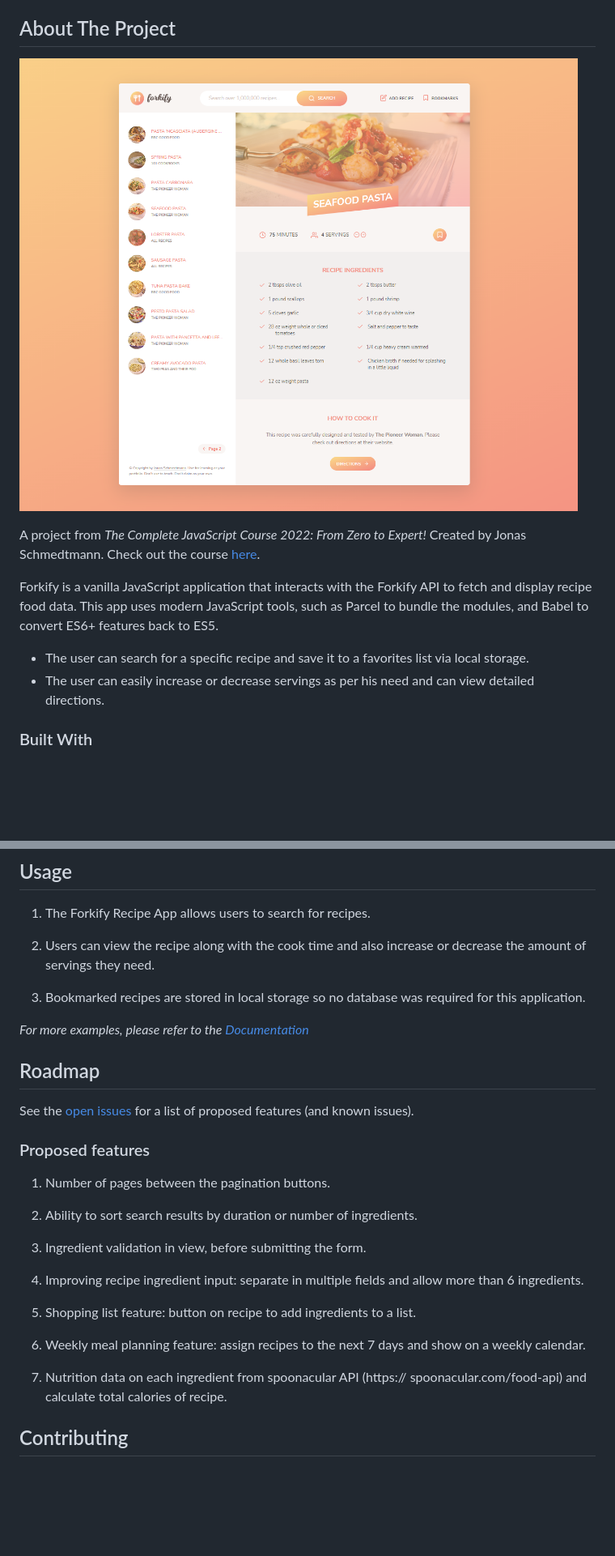
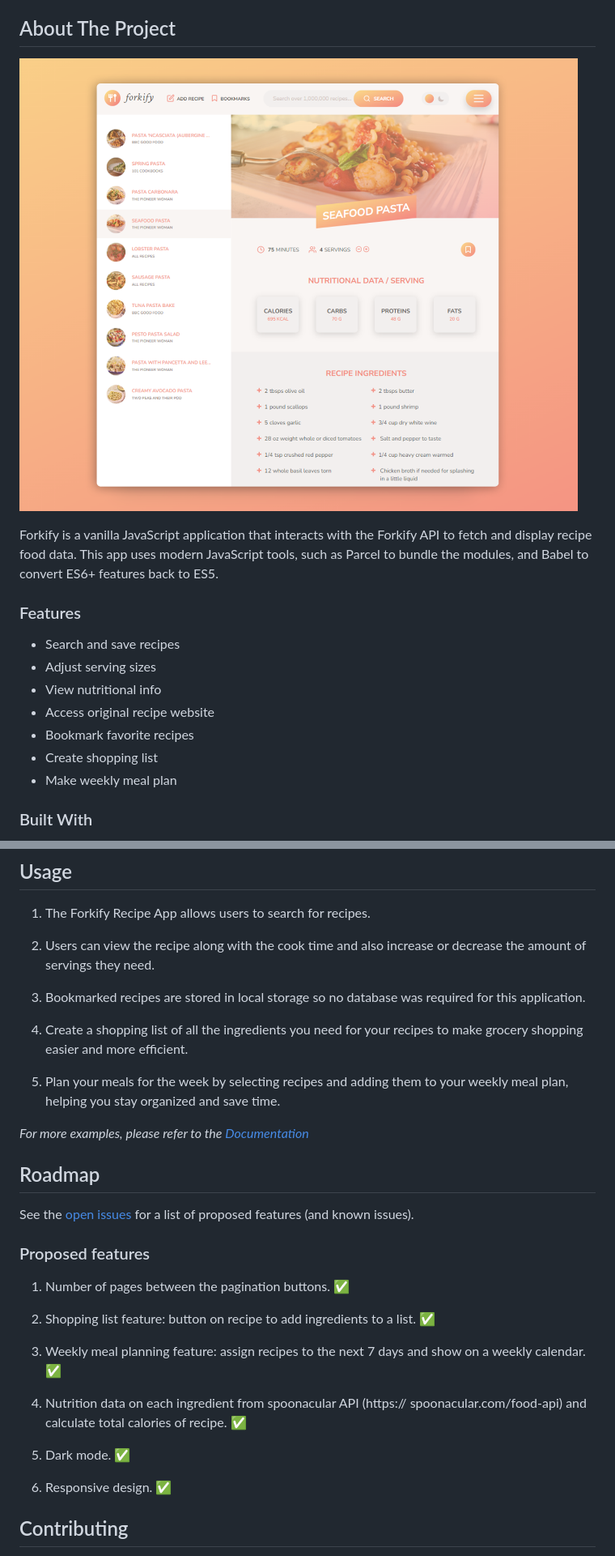
Before and after one commit to stekatag/forkify, a Markdown page: README.md, 2 parts joined by grey strips. Shown: that part at 81% size. Drawn GitHub-style; pictures changed too: src/img/screenshot.png; blank space fills up the shorter version.

```diff
--- a/README.md
+++ b/README.md
@@ -53,12 +53,17 @@
 
 [![Product Name Screen Shot][product-screenshot]](https://forkify-stekatag.netlify.app/)
 
-A project from _The Complete JavaScript Course 2022: From Zero to Expert!_ Created by Jonas Schmedtmann. Check out the course [here](https://www.udemy.com/course/the-complete-javascript-course/).
-
 Forkify is a vanilla JavaScript application that interacts with the Forkify API to fetch and display recipe food data. This app uses modern JavaScript tools, such as Parcel to bundle the modules, and Babel to convert ES6+ features back to ES5.
 
-- The user can search for a specific recipe and save it to a favorites list via local storage.
-- The user can easily increase or decrease servings as per his need and can view detailed directions.
+### Features
+
+- Search and save recipes
+- Adjust serving sizes
+- View nutritional info
+- Access original recipe website
+- Bookmark favorite recipes
+- Create shopping list
+- Make weekly meal plan
 
 ### Built With
 
@@ -115,6 +120,10 @@ Start with the latest version of NPM to avoid any errors:
 3. Bookmarked recipes are stored in local storage so no database was
    required for this application.
 
+4. Create a shopping list of all the ingredients you need for your recipes to make grocery shopping easier and more efficient.
+
+5. Plan your meals for the week by selecting recipes and adding them to your weekly meal plan, helping you stay organized and save time.
+
 _For more examples, please refer to the [Documentation](https://forkify-api.herokuapp.com/v2)_
 
 <!-- ROADMAP -->
@@ -125,22 +134,19 @@ See the [open issues](https://github.com/stekatag/forkify/issues) for a list of
 
 ### Proposed features
 
-1. Number of pages between the pagination buttons.
+1. Number of pages between the pagination buttons. ✅
 
-2. Ability to sort search results by duration or number of ingredients.
+2. Shopping list feature: button on recipe to add ingredients to a list. ✅
 
-3. Ingredient validation in view, before submitting the form.
+3. Weekly meal planning feature: assign recipes to the next 7 days and show
+   on a weekly calendar. ✅
 
-4. Improving recipe ingredient input: separate in multiple fields and allow more
-   than 6 ingredients.
+4. Nutrition data on each ingredient from spoonacular API (https://
+   spoonacular.com/food-api) and calculate total calories of recipe. ✅
 
-5. Shopping list feature: button on recipe to add ingredients to a list.
+5. Dark mode. ✅
 
-6. Weekly meal planning feature: assign recipes to the next 7 days and show
-   on a weekly calendar.
-
-7. Nutrition data on each ingredient from spoonacular API (https://
-   spoonacular.com/food-api) and calculate total calories of recipe.
+6. Responsive design. ✅
 
 <!-- CONTRIBUTING -->
 
```
Also changed, not shown: other parts of README.md (+1 -1 lines).
